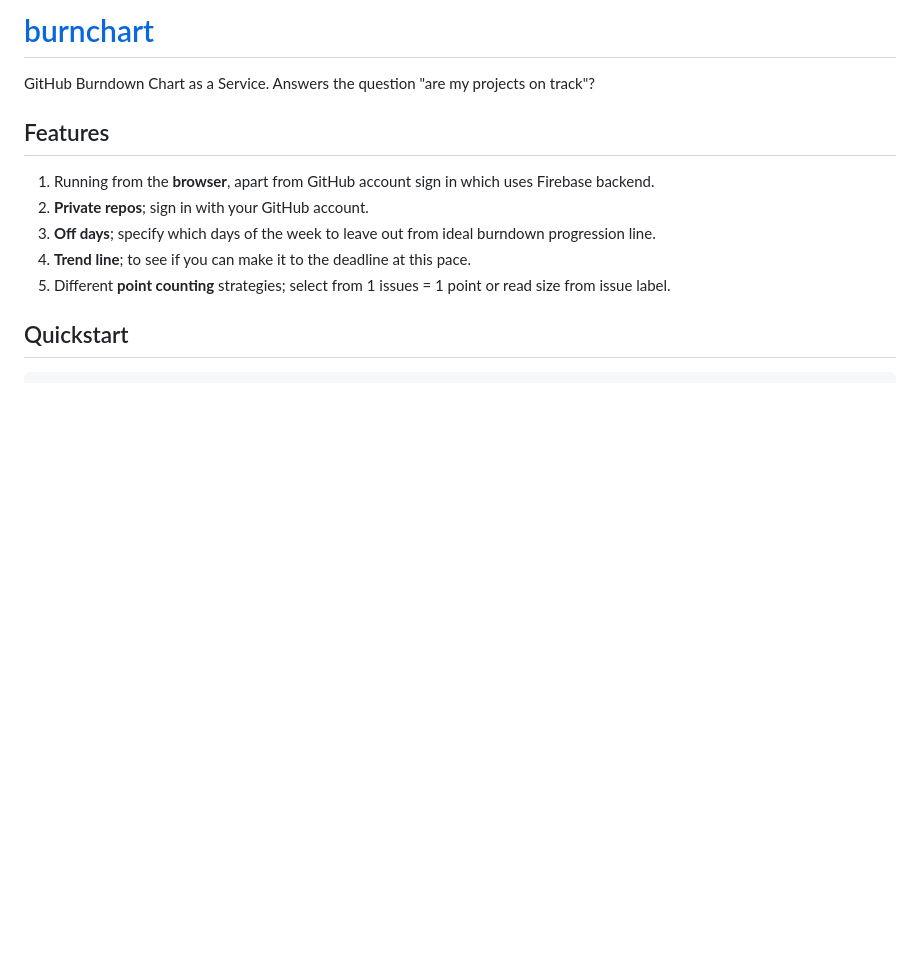
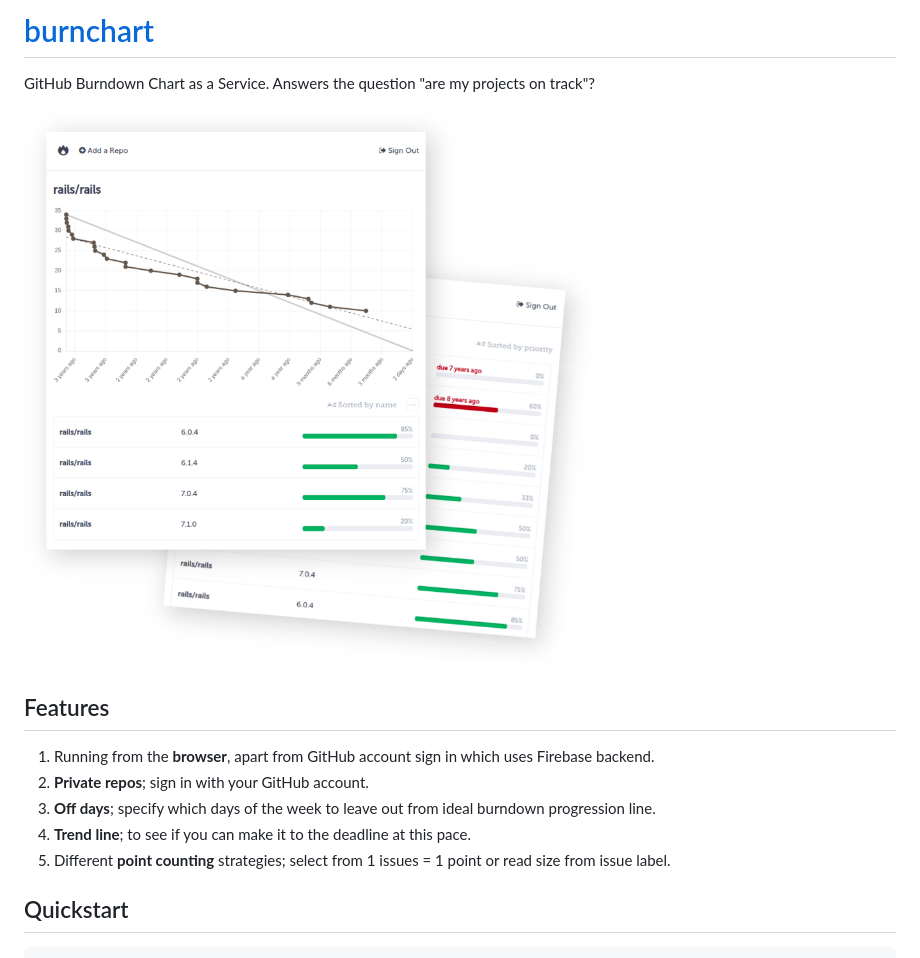
Before and after one commit to radekstepan/burnchart, a Markdown page: README.md, the part around the change. Drawn GitHub-style; pictures changed too: screenshot.png (added); blank space fills up the shorter version.

Commit message:
chore: screenshot

```diff
--- a/README.md
+++ b/README.md
@@ -1,6 +1,8 @@
 # [burnchart](https://burnchart.netlify.app)
 
 GitHub Burndown Chart as a Service. Answers the question "are my projects on track"?
+
+![image](https://raw.githubusercontent.com/radekstepan/burnchart/v4/screenshot.png)
 
 ## Features
 
```
